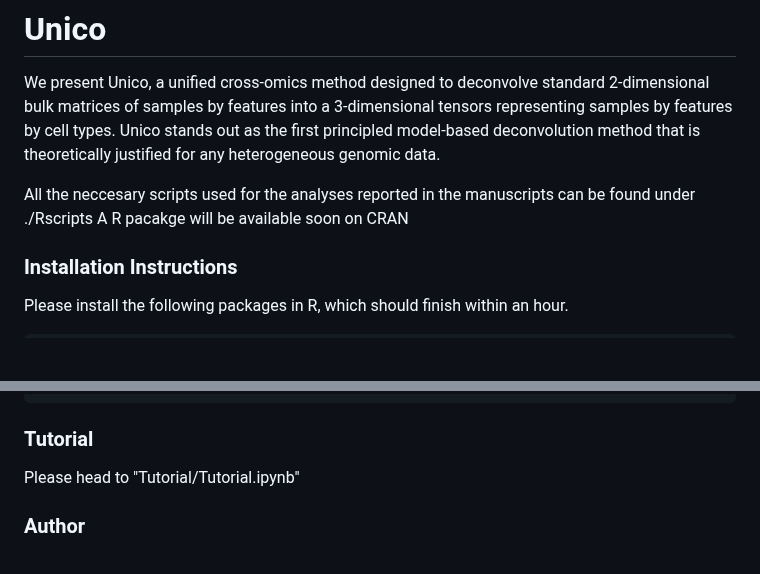
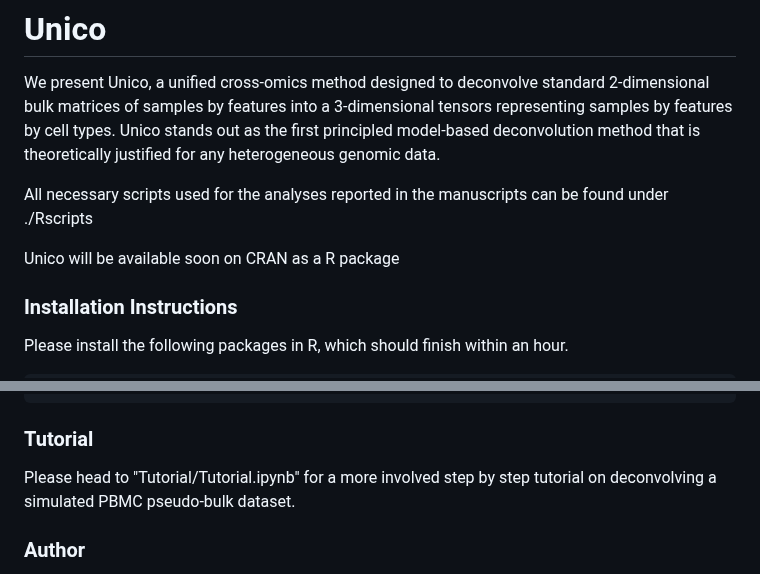
Before and after one commit to cozygene/Unico, a Markdown page: README.md, 2 parts joined by grey strips. Drawn GitHub-style; blank space fills up the shorter version.

````diff
--- a/README.md
+++ b/README.md
@@ -1,8 +1,9 @@
 # Unico
 We present Unico, a unified cross-omics method designed to deconvolve standard 2-dimensional bulk matrices of samples by features into a 3-dimensional tensors representing samples by features by cell types. Unico stands out as the first principled model-based deconvolution method that is theoretically justified for any heterogeneous genomic data.
 
-All the neccesary scripts used for the analyses reported in the manuscripts can be found under ./Rscripts
-A R pacakge will be available soon on CRAN
+All necessary scripts used for the analyses reported in the manuscripts can be found under ./Rscripts
+
+Unico will be available soon on CRAN as a R package
 
 ### Installation Instructions
 Please install the following packages in R, which should finish within an hour.
@@ -53,7 +54,7 @@ Unico.mdl$params.hat = add_C1_C2_pvals_parametric(X = X, Unico.mdl = Unico.mdl$p
 Unico.mdl$params.hat = add_C1_C2_pvals_asymptotic(X = X, Unico.mdl = Unico.mdl$params.hat, slot_name = "asymptotic")
 ```
 ### Tutorial
-Please head to "Tutorial/Tutorial.ipynb"
+Please head to "Tutorial/Tutorial.ipynb" for a more involved step by step tutorial on deconvolving a simulated PBMC pseudo-bulk dataset.
 
 ### Author
 
````
